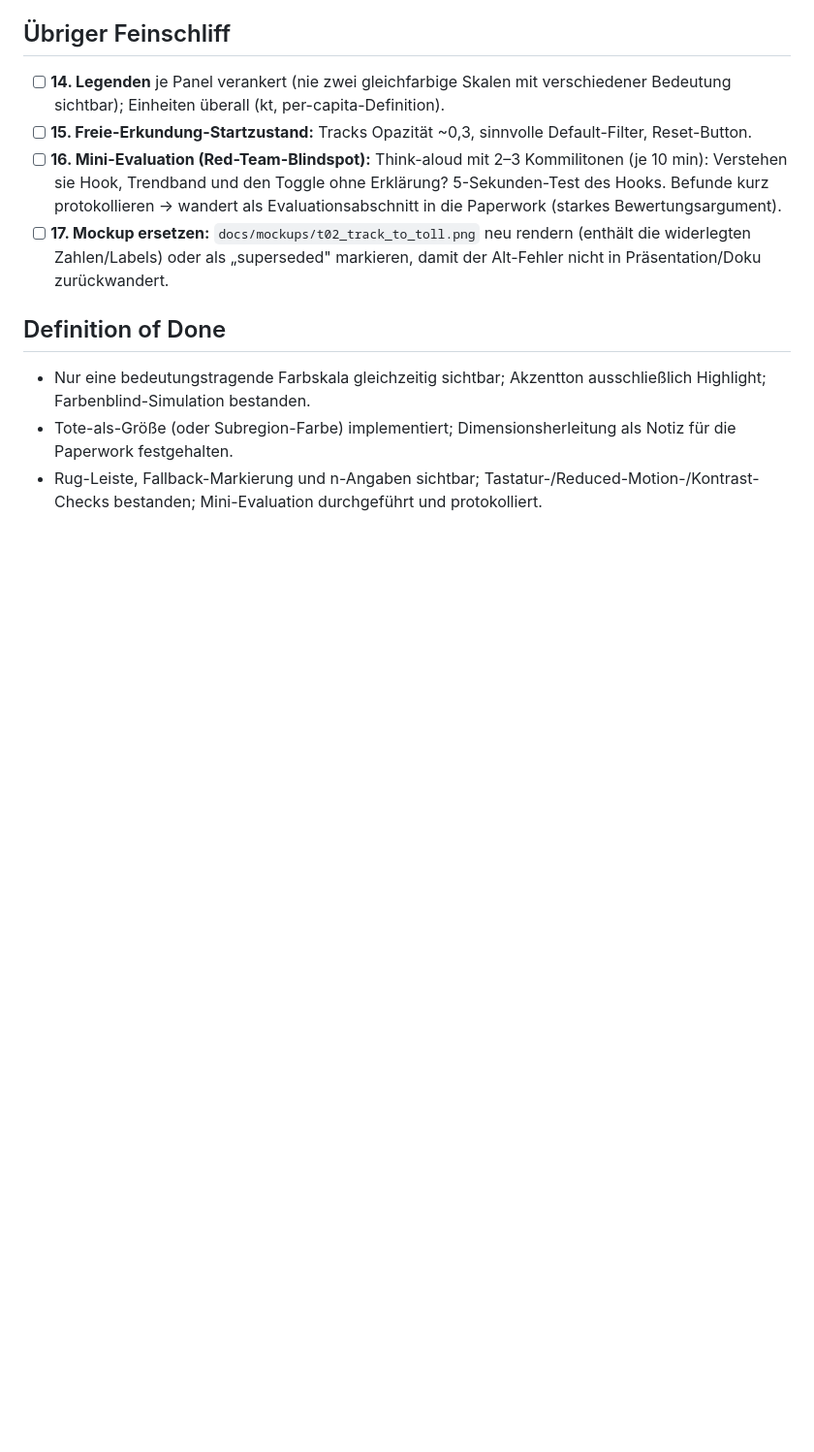
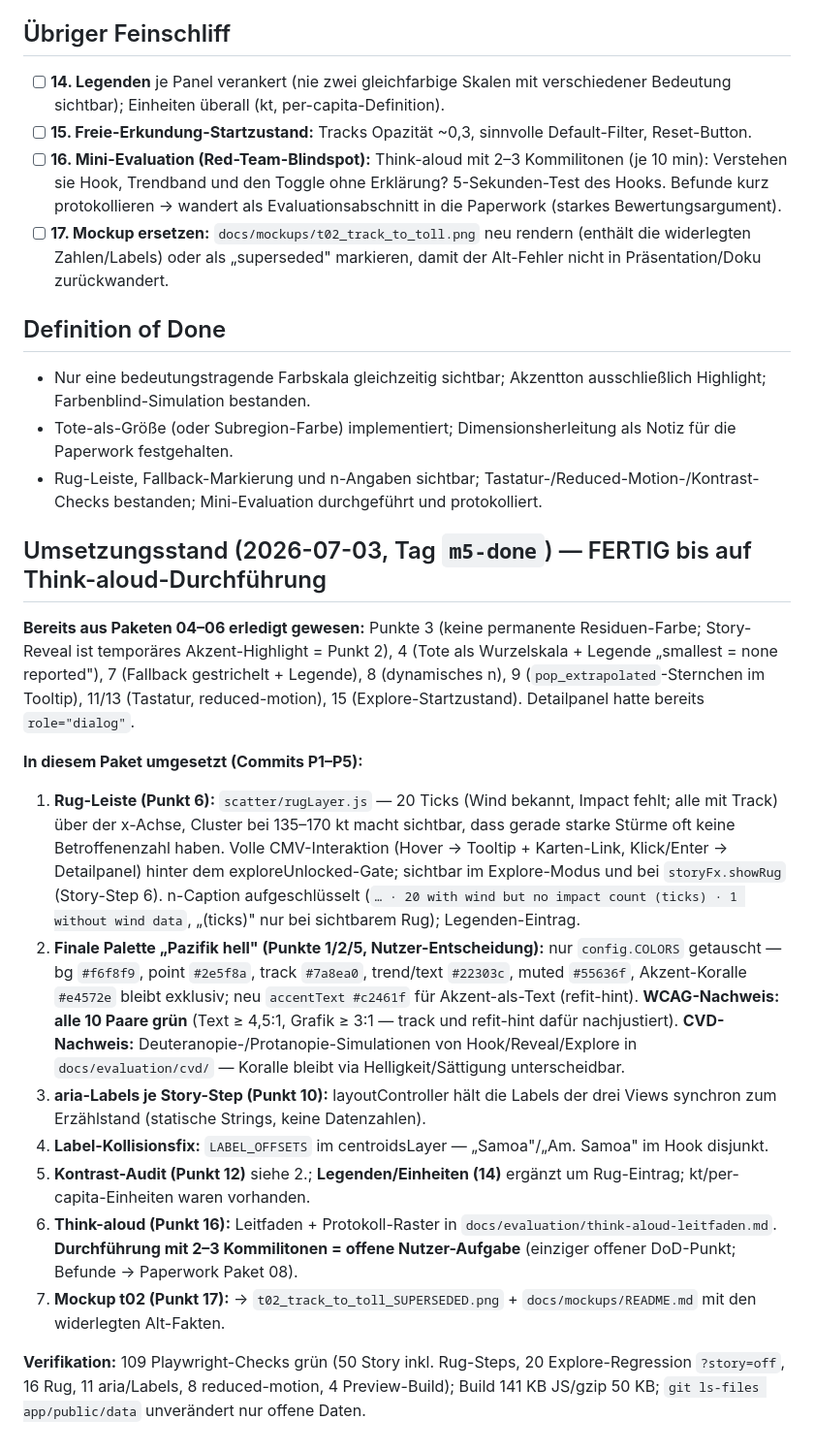
Before and after one commit to 41yannik/Ocean-Data-Visualisation, a Markdown page: docs/plan/07_M5_Feinschliff-Barrierefreiheit.md, the part around the change. Shown at 97% size. Rendered like a GitHub page; blank space fills up the shorter version.

Commit message:
Feinschliff P6: Umsetzungsstand Paket 07 dokumentiert
- Ist-Abgleich (bereits in 04-06 erledigte Spec-Punkte) + P1-P5-Ergebnisse
- 109 Playwright-Checks, WCAG-Ratios, CVD-Ablage, offener Punkt Think-aloud

```diff
--- a/docs/plan/07_M5_Feinschliff-Barrierefreiheit.md
+++ b/docs/plan/07_M5_Feinschliff-Barrierefreiheit.md
@@ -42,3 +42,19 @@ Die Visualisierung ist visuell diszipliniert (eine Farbsemantik), ehrlich (Missi
 - Nur eine bedeutungstragende Farbskala gleichzeitig sichtbar; Akzentton ausschließlich Highlight; Farbenblind-Simulation bestanden.
 - Tote-als-Größe (oder Subregion-Farbe) implementiert; Dimensionsherleitung als Notiz für die Paperwork festgehalten.
 - Rug-Leiste, Fallback-Markierung und n-Angaben sichtbar; Tastatur-/Reduced-Motion-/Kontrast-Checks bestanden; Mini-Evaluation durchgeführt und protokolliert.
+
+## Umsetzungsstand (2026-07-03, Tag `m5-done`) — FERTIG bis auf Think-aloud-Durchführung
+
+**Bereits aus Paketen 04–06 erledigt gewesen:** Punkte 3 (keine permanente Residuen-Farbe; Story-Reveal ist temporäres Akzent-Highlight = Punkt 2), 4 (Tote als Wurzelskala + Legende „smallest = none reported"), 7 (Fallback gestrichelt + Legende), 8 (dynamisches n), 9 (`pop_extrapolated`-Sternchen im Tooltip), 11/13 (Tastatur, reduced-motion), 15 (Explore-Startzustand). Detailpanel hatte bereits `role="dialog"`.
+
+**In diesem Paket umgesetzt (Commits P1–P5):**
+
+1. **Rug-Leiste (Punkt 6):** `scatter/rugLayer.js` — 20 Ticks (Wind bekannt, Impact fehlt; alle mit Track) über der x-Achse, Cluster bei 135–170 kt macht sichtbar, dass gerade starke Stürme oft keine Betroffenenzahl haben. Volle CMV-Interaktion (Hover → Tooltip + Karten-Link, Klick/Enter → Detailpanel) hinter dem exploreUnlocked-Gate; sichtbar im Explore-Modus und bei `storyFx.showRug` (Story-Step 6). n-Caption aufgeschlüsselt (`… · 20 with wind but no impact count (ticks) · 1 without wind data`, „(ticks)" nur bei sichtbarem Rug); Legenden-Eintrag.
+2. **Finale Palette „Pazifik hell" (Punkte 1/2/5, Nutzer-Entscheidung):** nur `config.COLORS` getauscht — bg `#f6f8f9`, point `#2e5f8a`, track `#7a8ea0`, trend/text `#22303c`, muted `#55636f`, Akzent-Koralle `#e4572e` bleibt exklusiv; neu `accentText #c2461f` für Akzent-als-Text (refit-hint). **WCAG-Nachweis: alle 10 Paare grün** (Text ≥ 4,5:1, Grafik ≥ 3:1 — track und refit-hint dafür nachjustiert). **CVD-Nachweis:** Deuteranopie-/Protanopie-Simulationen von Hook/Reveal/Explore in `docs/evaluation/cvd/` — Koralle bleibt via Helligkeit/Sättigung unterscheidbar.
+3. **aria-Labels je Story-Step (Punkt 10):** layoutController hält die Labels der drei Views synchron zum Erzählstand (statische Strings, keine Datenzahlen).
+4. **Label-Kollisionsfix:** `LABEL_OFFSETS` im centroidsLayer — „Samoa"/„Am. Samoa" im Hook disjunkt.
+5. **Kontrast-Audit (Punkt 12)** siehe 2.; **Legenden/Einheiten (14)** ergänzt um Rug-Eintrag; kt/per-capita-Einheiten waren vorhanden.
+6. **Think-aloud (Punkt 16):** Leitfaden + Protokoll-Raster in `docs/evaluation/think-aloud-leitfaden.md`. **Durchführung mit 2–3 Kommilitonen = offene Nutzer-Aufgabe** (einziger offener DoD-Punkt; Befunde → Paperwork Paket 08).
+7. **Mockup t02 (Punkt 17):** → `t02_track_to_toll_SUPERSEDED.png` + `docs/mockups/README.md` mit den widerlegten Alt-Fakten.
+
+**Verifikation:** 109 Playwright-Checks grün (50 Story inkl. Rug-Steps, 20 Explore-Regression `?story=off`, 16 Rug, 11 aria/Labels, 8 reduced-motion, 4 Preview-Build); Build 141 KB JS/gzip 50 KB; `git ls-files app/public/data` unverändert nur offene Daten.
```
